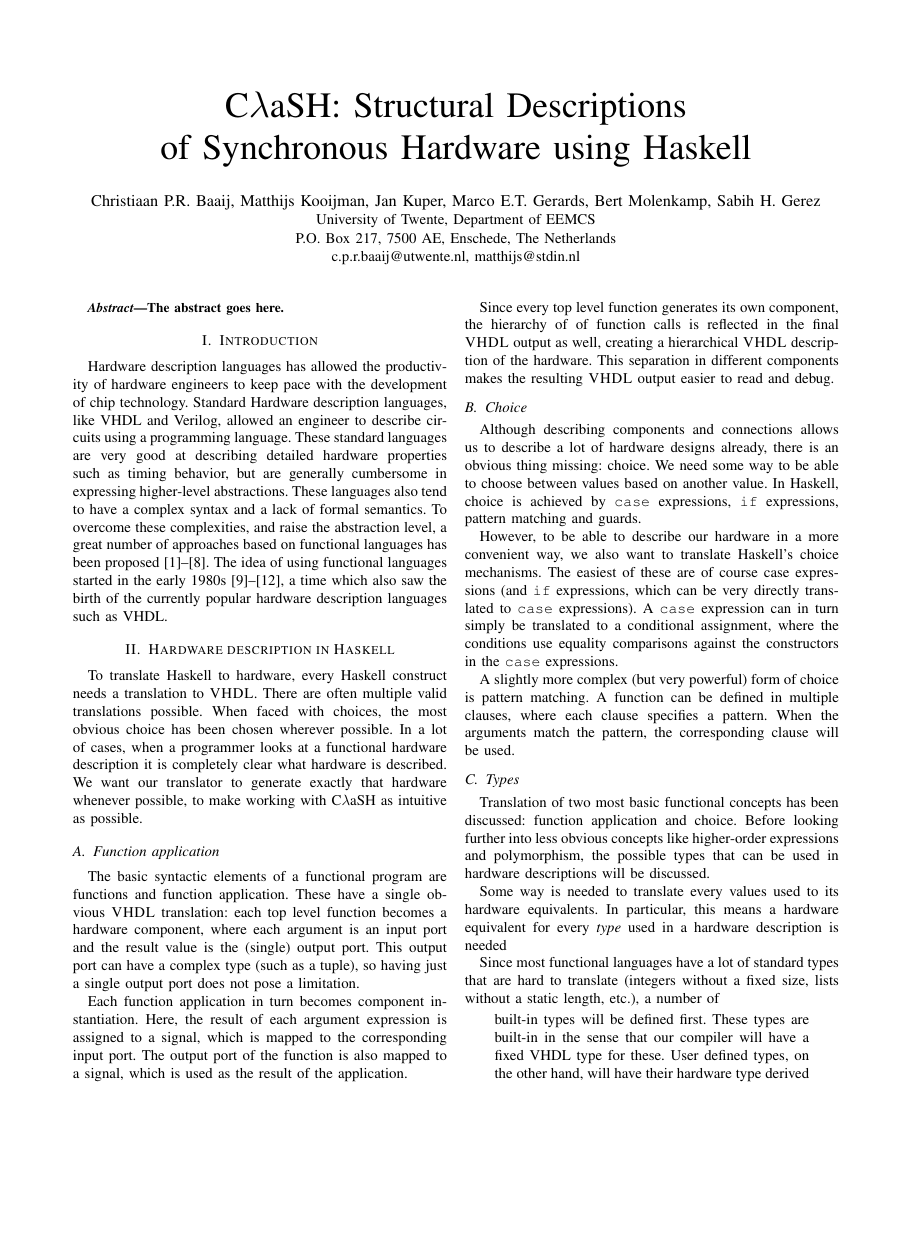
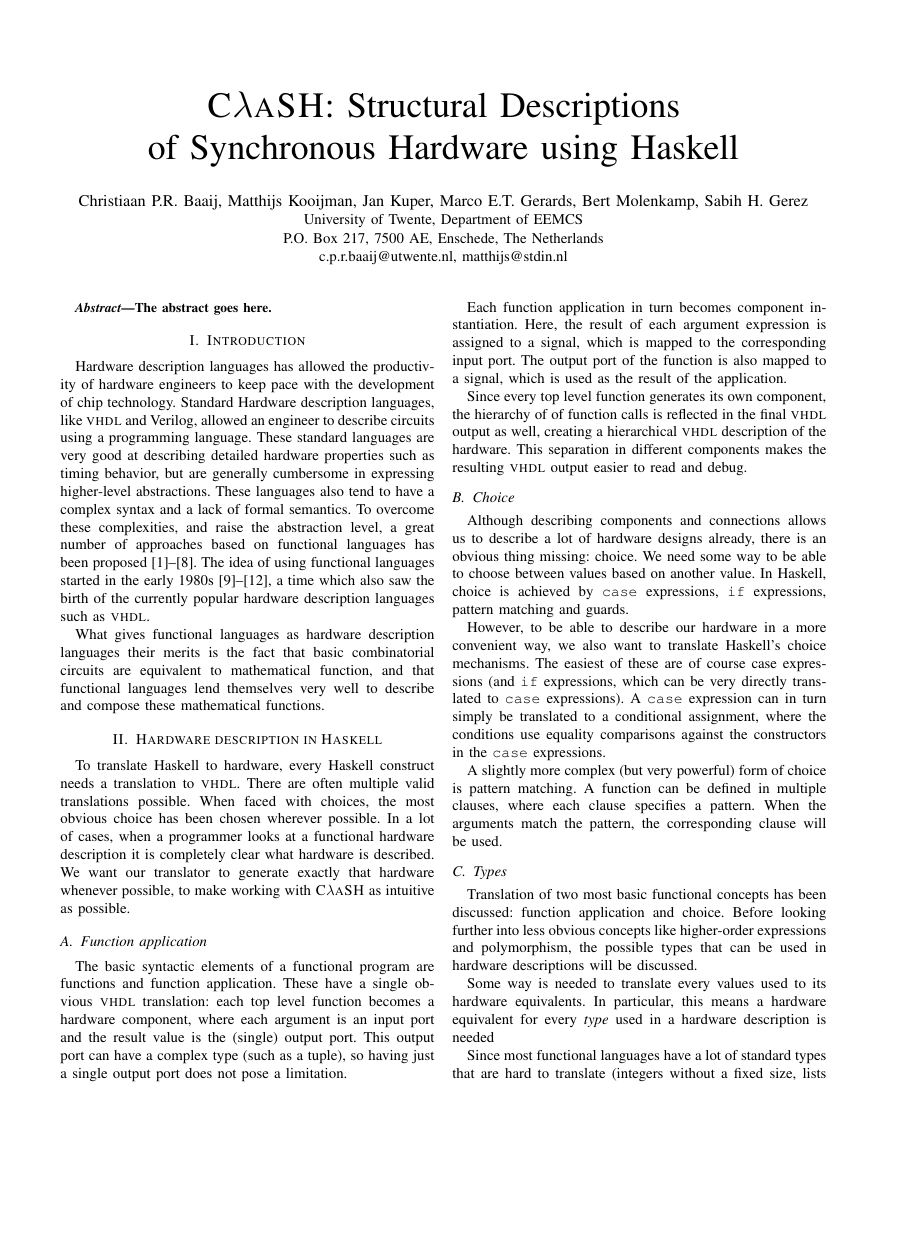
Before and after one commit to christiaanb/clash-paper, a LaTeX paper (cλash.tex): page 1 of 4, the shorter picture padded with empty space. Compiled offline with pdfLaTeX.

Commit message:
Change \VHDL command, and use the \VHDL command more consistantly in the text

```diff
--- a/cλash.tex
+++ b/cλash.tex
@@ -63,7 +63,7 @@
 % should be used if it is desired that the figures are to be displayed in
 % draft mode.
 %
-\documentclass[conference]{IEEEtran}
+\documentclass[conference,pdf,a4paper,10pt,final,twoside,twocolumn]{IEEEtran}
 % Add the compsoc option for Computer Society conferences.
 %
 % If IEEEtran.cls has not been installed into the LaTeX system files,
@@ -338,19 +338,19 @@
 % (Unless specifically asked to do so by the journal or conference you plan
 % to submit to, of course. )
 
-
 % correct bad hyphenation here
 \hyphenation{op-tical net-works semi-conduc-tor}
 
 % Macro for certain acronyms in small caps. Doesn't work with the
 % default font, though (it contains no smallcaps it seems).
-\def\VHDL{\textsc{VHDL}}
-\def\GHC{\textsc{GHC}}
-\def\CLaSH{C$\lambda$aSH}
+\def\VHDL{\textsc{vhdl}}
+\def\GHC{\textsc{ghc}}
+\def\CLaSH{\textsc{C$\lambda$aSH}}
 
 % Macro for pretty printing haskell snippets. Just monospaced for now, perhaps
 % we'll get something more complex later on.
 \def\hs#1{\texttt{#1}}
+\def\quote#1{``{#1}"}
 
 \begin{document}
 %
@@ -441,7 +441,9 @@
 
 
 \section{Introduction}
-Hardware description languages has allowed the productivity of hardware engineers to keep pace with the development of chip technology. Standard Hardware description languages, like VHDL and Verilog, allowed an engineer to describe circuits using a programming language. These standard languages are very good at describing detailed hardware properties such as timing behavior, but are generally cumbersome in expressing higher-level abstractions. These languages also tend to have a complex syntax and a lack of formal semantics. To overcome these complexities, and raise the abstraction level, a great number of approaches based on functional languages has been proposed \cite{T-Ruby,Hydra,HML2,Hawk1,Lava,ForSyDe1,Wired,reFLect}. The idea of using functional languages started in the early 1980s \cite{Cardelli1981,muFP,DAISY,FHDL}, a time which also saw the birth of the currently popular hardware description languages such as VHDL.
+Hardware description languages has allowed the productivity of hardware engineers to keep pace with the development of chip technology. Standard Hardware description languages, like \VHDL\ and Verilog, allowed an engineer to describe circuits using a programming language. These standard languages are very good at describing detailed hardware properties such as timing behavior, but are generally cumbersome in expressing higher-level abstractions. These languages also tend to have a complex syntax and a lack of formal semantics. To overcome these complexities, and raise the abstraction level, a great number of approaches based on functional languages has been proposed \cite{T-Ruby,Hydra,HML2,Hawk1,Lava,ForSyDe1,Wired,reFLect}. The idea of using functional languages started in the early 1980s \cite{Cardelli1981,muFP,DAISY,FHDL}, a time which also saw the birth of the currently popular hardware description languages such as \VHDL.
+
+What gives functional languages as hardware description languages their merits is the fact that basic combinatorial circuits are equivalent to mathematical function, and that functional languages lend themselves very well to describe and compose these mathematical functions.
 
 \section{Hardware description in Haskell}
 
```
Also changed, not shown: cλash.tex (6 more changed lines).
